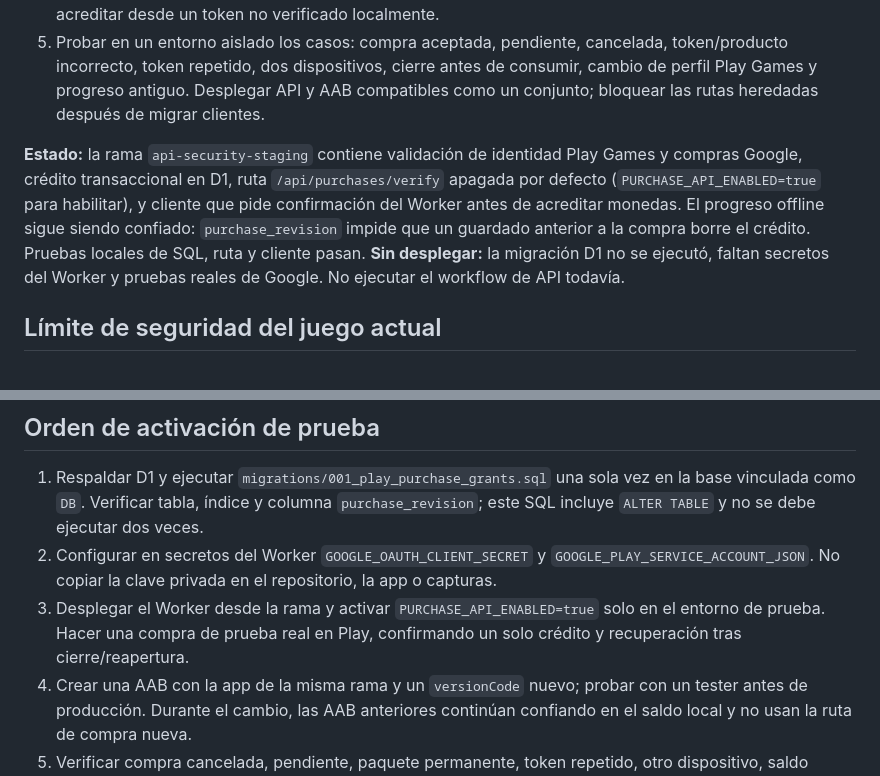
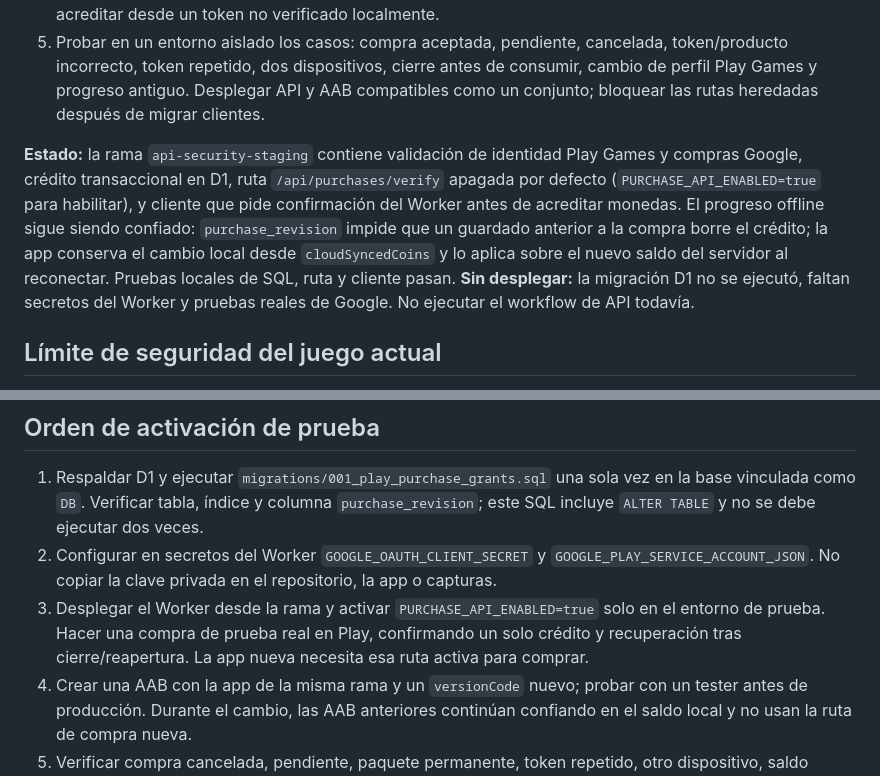
Before and after one commit to yairul10/Gallina-cosmica, a Markdown page: api-server/README.md, 2 parts joined by grey strips. Drawn GitHub-style.

Commit message:
Document offline delta reconciliation and test rollout

```diff
--- a/api-server/README.md
+++ b/api-server/README.md
@@ -22,7 +22,7 @@ Flujo actual de `js/billing.js`: el cliente llama a `gallinaApplyPlayCoinPurchas
 4. La nueva app espera la respuesta del servidor antes de mostrar la recompensa. Reintenta tokens pendientes al reabrir y consume/acknowledge solo después de que el servidor confirme la entrega. No acreditar desde un token no verificado localmente.
 5. Probar en un entorno aislado los casos: compra aceptada, pendiente, cancelada, token/producto incorrecto, token repetido, dos dispositivos, cierre antes de consumir, cambio de perfil Play Games y progreso antiguo. Desplegar API y AAB compatibles como un conjunto; bloquear las rutas heredadas después de migrar clientes.
 
-**Estado:** la rama `api-security-staging` contiene validación de identidad Play Games y compras Google, crédito transaccional en D1, ruta `/api/purchases/verify` apagada por defecto (`PURCHASE_API_ENABLED=true` para habilitar), y cliente que pide confirmación del Worker antes de acreditar monedas. El progreso offline sigue siendo confiado: `purchase_revision` impide que un guardado anterior a la compra borre el crédito. Pruebas locales de SQL, ruta y cliente pasan. **Sin desplegar:** la migración D1 no se ejecutó, faltan secretos del Worker y pruebas reales de Google. No ejecutar el workflow de API todavía.
+**Estado:** la rama `api-security-staging` contiene validación de identidad Play Games y compras Google, crédito transaccional en D1, ruta `/api/purchases/verify` apagada por defecto (`PURCHASE_API_ENABLED=true` para habilitar), y cliente que pide confirmación del Worker antes de acreditar monedas. El progreso offline sigue siendo confiado: `purchase_revision` impide que un guardado anterior a la compra borre el crédito; la app conserva el cambio local desde `cloudSyncedCoins` y lo aplica sobre el nuevo saldo del servidor al reconectar. Pruebas locales de SQL, ruta y cliente pasan. **Sin desplegar:** la migración D1 no se ejecutó, faltan secretos del Worker y pruebas reales de Google. No ejecutar el workflow de API todavía.
 
 ## Límite de seguridad del juego actual
 
@@ -32,6 +32,6 @@ Por decisión del propietario, las monedas ganadas y gastadas offline siguen cal
 
 1. Respaldar D1 y ejecutar `migrations/001_play_purchase_grants.sql` una sola vez en la base vinculada como `DB`. Verificar tabla, índice y columna `purchase_revision`; este SQL incluye `ALTER TABLE` y no se debe ejecutar dos veces.
 2. Configurar en secretos del Worker `GOOGLE_OAUTH_CLIENT_SECRET` y `GOOGLE_PLAY_SERVICE_ACCOUNT_JSON`. No copiar la clave privada en el repositorio, la app o capturas.
-3. Desplegar el Worker desde la rama y activar `PURCHASE_API_ENABLED=true` solo en el entorno de prueba. Hacer una compra de prueba real en Play, confirmando un solo crédito y recuperación tras cierre/reapertura.
+3. Desplegar el Worker desde la rama y activar `PURCHASE_API_ENABLED=true` solo en el entorno de prueba. Hacer una compra de prueba real en Play, confirmando un solo crédito y recuperación tras cierre/reapertura. La app nueva necesita esa ruta activa para comprar.
 4. Crear una AAB con la app de la misma rama y un `versionCode` nuevo; probar con un tester antes de producción. Durante el cambio, las AAB anteriores continúan confiando en el saldo local y no usan la ruta de compra nueva.
 5. Verificar compra cancelada, pendiente, paquete permanente, token repetido, otro dispositivo, saldo offline pendiente y cambio de perfil. Revisar logs y D1 sin exponer tokens o secretos.
```
